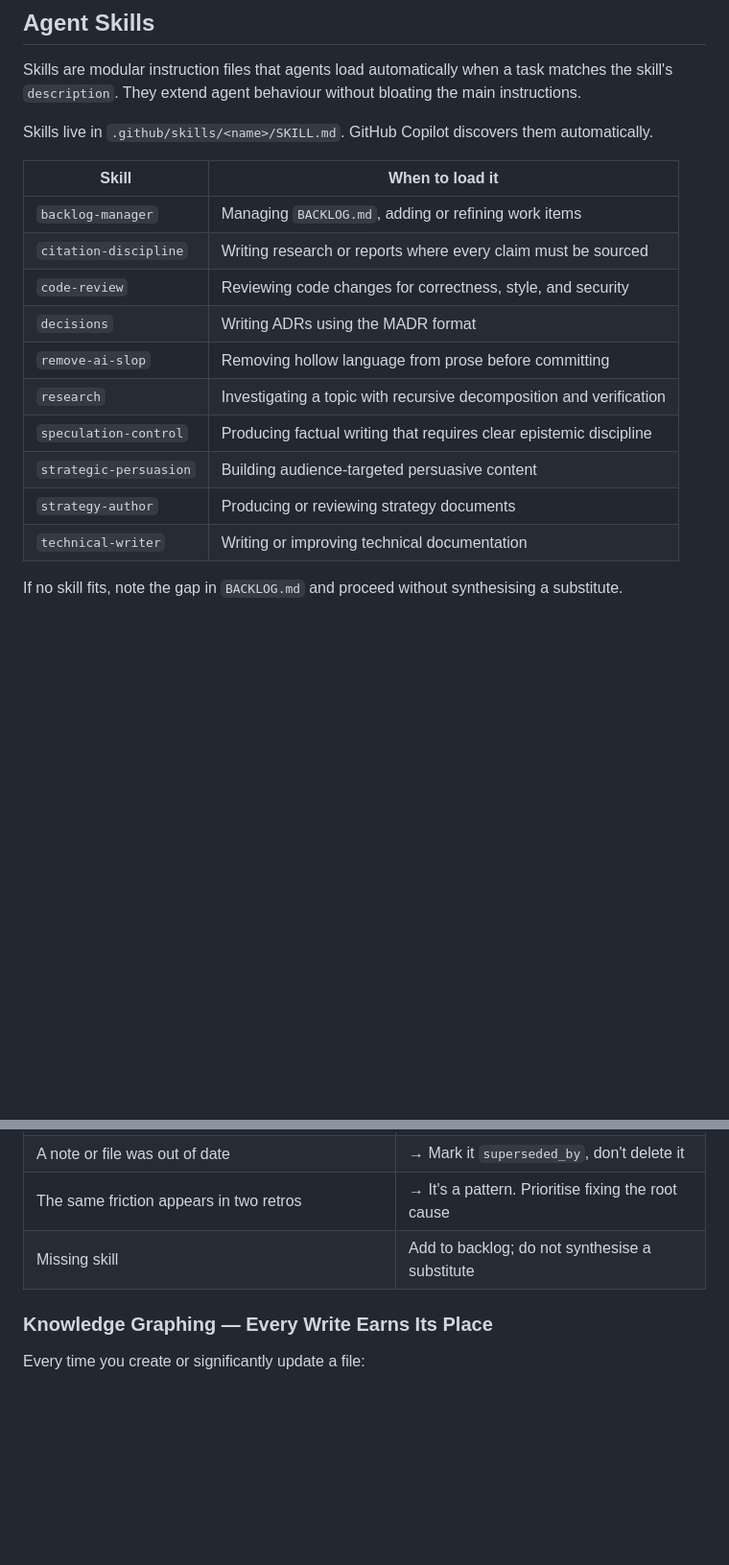
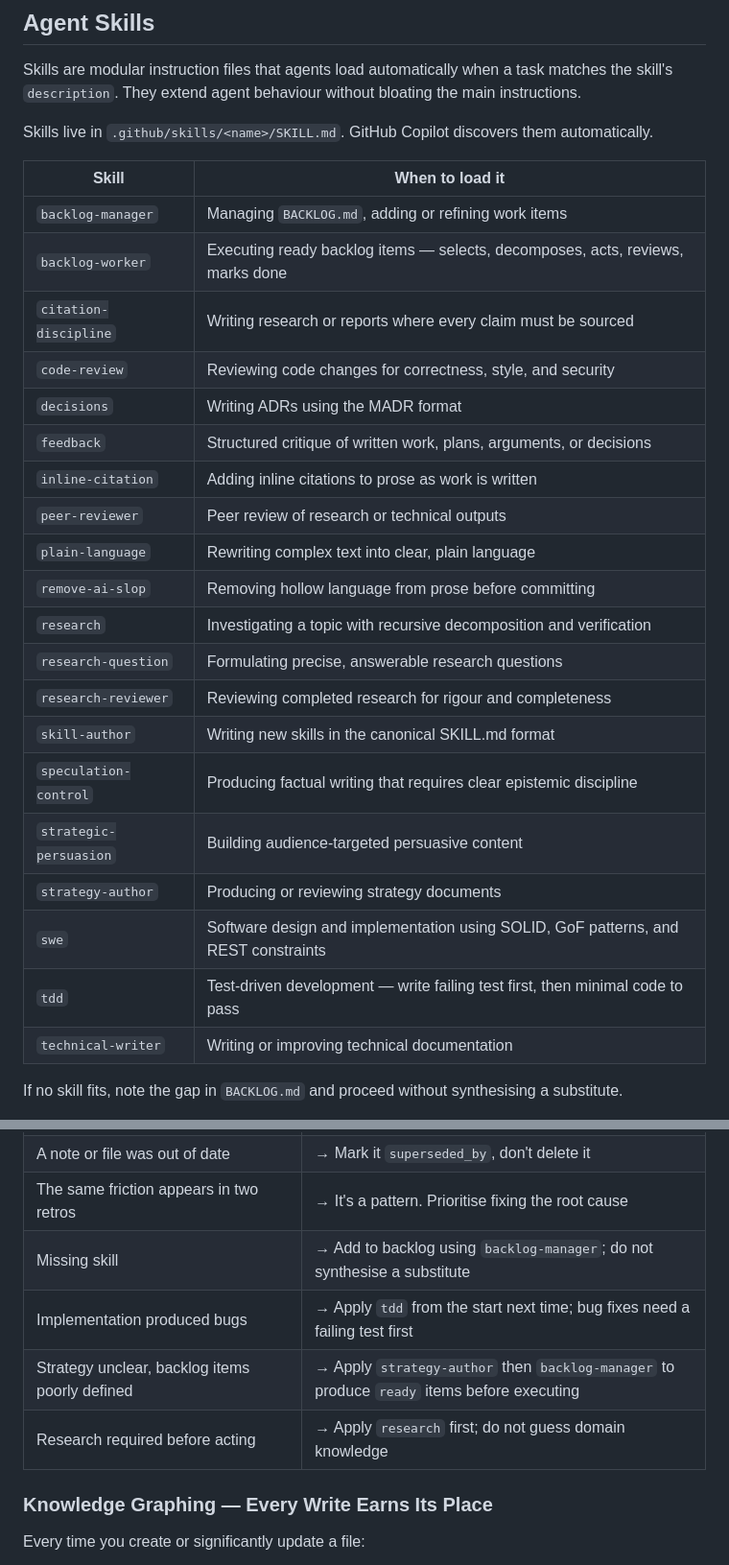
Before and after one commit to davidamitchell/Latest-developments-, a Markdown page: .github/copilot-instructions.md, 2 parts joined by grey strips. Shown at 96% size. GitHub-like rendering; blank space fills up the shorter version.

```diff
--- a/.github/copilot-instructions.md
+++ b/.github/copilot-instructions.md
@@ -179,14 +186,24 @@ Skills live in `.github/skills/<name>/SKILL.md`. GitHub Copilot discovers them a
 | Skill | When to load it |
 |---|---|
 | `backlog-manager` | Managing `BACKLOG.md`, adding or refining work items |
+| `backlog-worker` | Executing ready backlog items — selects, decomposes, acts, reviews, marks done |
 | `citation-discipline` | Writing research or reports where every claim must be sourced |
 | `code-review` | Reviewing code changes for correctness, style, and security |
 | `decisions` | Writing ADRs using the MADR format |
+| `feedback` | Structured critique of written work, plans, arguments, or decisions |
+| `inline-citation` | Adding inline citations to prose as work is written |
+| `peer-reviewer` | Peer review of research or technical outputs |
+| `plain-language` | Rewriting complex text into clear, plain language |
 | `remove-ai-slop` | Removing hollow language from prose before committing |
 | `research` | Investigating a topic with recursive decomposition and verification |
+| `research-question` | Formulating precise, answerable research questions |
+| `research-reviewer` | Reviewing completed research for rigour and completeness |
+| `skill-author` | Writing new skills in the canonical SKILL.md format |
 | `speculation-control` | Producing factual writing that requires clear epistemic discipline |
 | `strategic-persuasion` | Building audience-targeted persuasive content |
 | `strategy-author` | Producing or reviewing strategy documents |
+| `swe` | Software design and implementation using SOLID, GoF patterns, and REST constraints |
+| `tdd` | Test-driven development — write failing test first, then minimal code to pass |
 | `technical-writer` | Writing or improving technical documentation |
 
 If no skill fits, note the gap in `BACKLOG.md` and proceed without synthesising a substitute.
@@ -321,7 +354,10 @@ Ask: **what class of problem is this?**
 | A decision was unclear or had to be re-made | → Write an ADR |
 | A note or file was out of date | → Mark it `superseded_by`, don't delete it |
 | The same friction appears in two retros | → It's a pattern. Prioritise fixing the root cause |
-| Missing skill | Add to backlog; do not synthesise a substitute |
+| Missing skill | → Add to backlog using `backlog-manager`; do not synthesise a substitute |
+| Implementation produced bugs | → Apply `tdd` from the start next time; bug fixes need a failing test first |
+| Strategy unclear, backlog items poorly defined | → Apply `strategy-author` then `backlog-manager` to produce `ready` items before executing |
+| Research required before acting | → Apply `research` first; do not guess domain knowledge |
 
 ### Knowledge Graphing — Every Write Earns Its Place
 
```
Also changed, not shown: other parts of .github/copilot-instructions.md (+25 -2 lines), CHANGELOG.md (+3 -0 lines), PROGRESS.md (+27 -1 lines).
